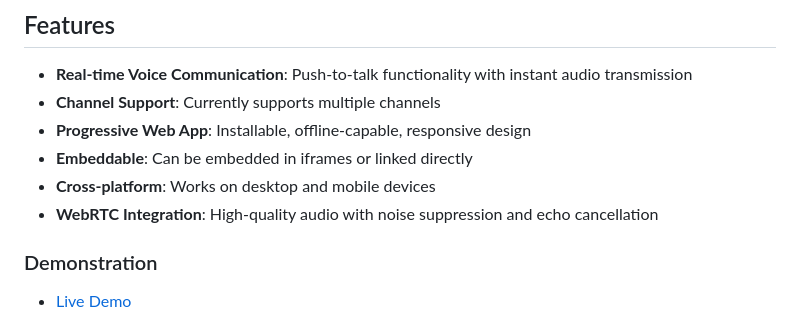
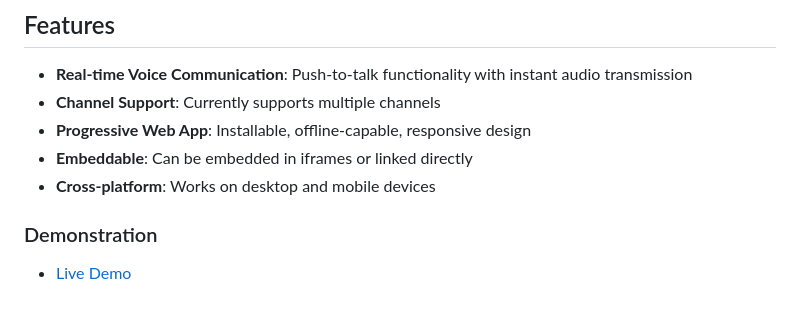
Before and after one commit to awehttam/walkie-talkie-html5, a Markdown page: README.md, the part around the change. Drawn GitHub-style.

Commit message:
Remove WebRTC Integration from features list
Removed WebRTC Integration feature from README.

```diff
--- a/README.md
+++ b/README.md
@@ -9,7 +9,6 @@ A real-time voice communication Progressive Web App built with PHP, designed to
 - **Progressive Web App**: Installable, offline-capable, responsive design
 - **Embeddable**: Can be embedded in iframes or linked directly
 - **Cross-platform**: Works on desktop and mobile devices
-- **WebRTC Integration**: High-quality audio with noise suppression and echo cancellation
 
 ### Demonstration
 
```
